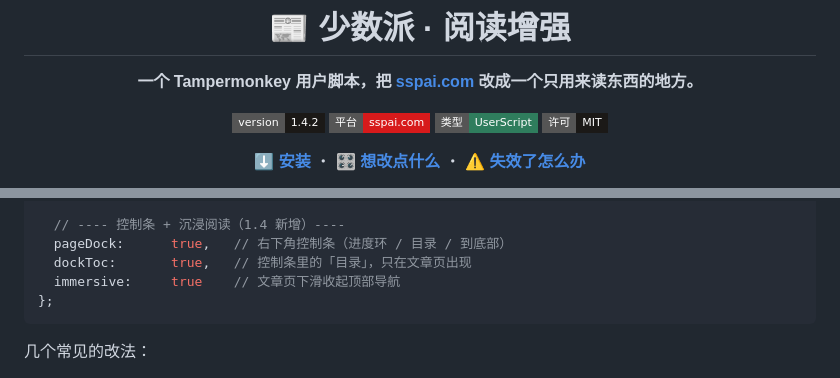
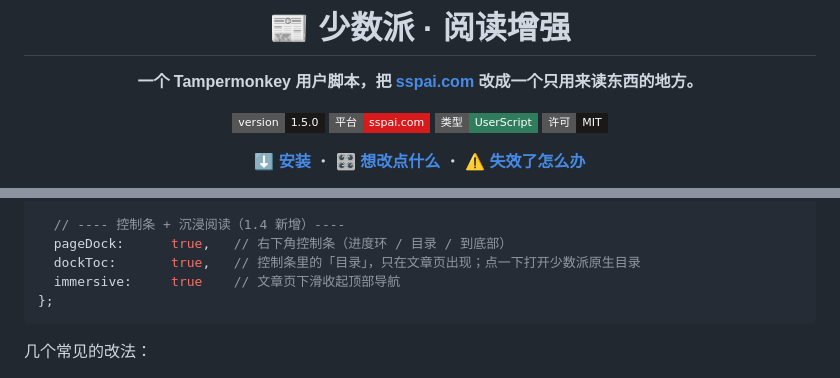
Before and after one commit to hulatu/sspai-tidy, a Markdown page: README.md, 2 parts joined by grey strips. GitHub-like rendering; badges without logos.

````diff
--- a/README.md
+++ b/README.md
@@ -4,7 +4,7 @@
 
 **一个 Tampermonkey 用户脚本，把 [sspai.com](https://sspai.com) 改成一个只用来读东西的地方。**
 
-[![version](https://img.shields.io/badge/version-1.4.2-1b1917?style=flat-square)](sspai-tidy.user.js)
+[![version](https://img.shields.io/badge/version-1.5.0-1b1917?style=flat-square)](sspai-tidy.user.js)
 [![platform](https://img.shields.io/static/v1?label=%E5%B9%B3%E5%8F%B0&message=sspai.com&color=d71a1b&style=flat-square)](https://sspai.com)
 [![userscript](https://img.shields.io/static/v1?label=%E7%B1%BB%E5%9E%8B&message=UserScript&color=2f7d5d&style=flat-square)](https://www.tampermonkey.net/)
 [![license](https://img.shields.io/static/v1?label=%E8%AE%B8%E5%8F%AF&message=MIT&color=1b1917&style=flat-square)](LICENSE)
@@ -172,7 +173,7 @@ const CFG = {
 
   // ---- 控制条 + 沉浸阅读（1.4 新增）----
   pageDock:      true,   // 右下角控制条（进度环 / 目录 / 到底部）
-  dockToc:       true,   // 控制条里的「目录」，只在文章页出现
+  dockToc:       true,   // 控制条里的「目录」，只在文章页出现；点一下打开少数派原生目录
   immersive:     true    // 文章页下滑收起顶部导航
 };
 ```
````
Also changed, not shown: other parts of README.md (+4 -3 lines), screenshots/dock-dark.png, screenshots/dock.png, 1 other file.
